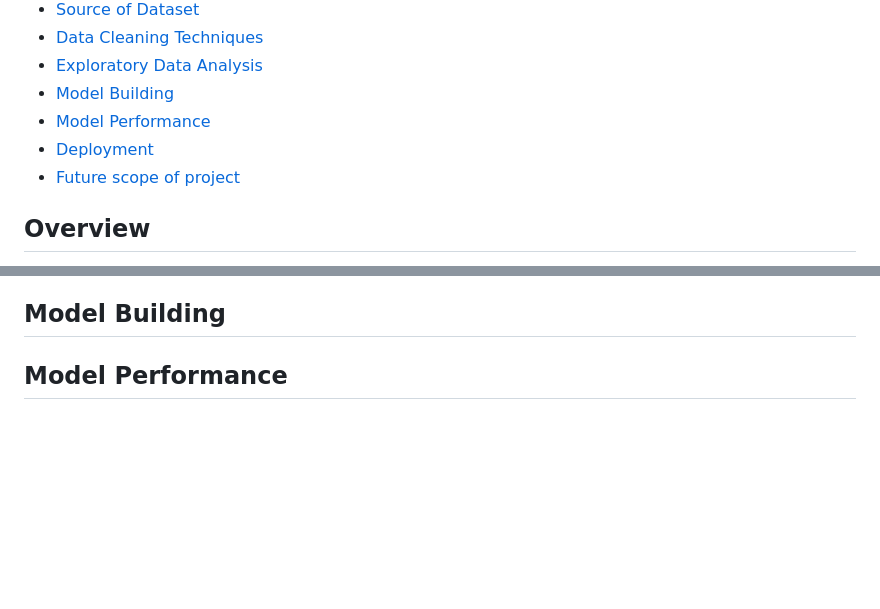
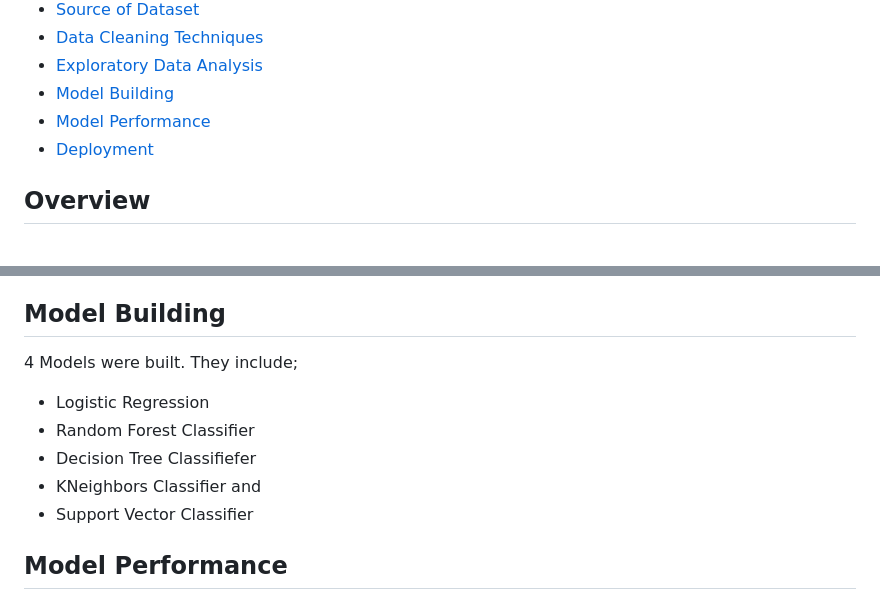
Before and after one commit to lawalsegun2025/car_acceptability_predictor, a Markdown page: README.md, 2 parts joined by grey strips. Drawn GitHub-style; blank space fills up the shorter version.

```diff
--- a/README.md
+++ b/README.md
@@ -10,7 +10,6 @@
 * [Model Building](#model-building)
 * [Model Performance](#model-performance)
 * [Deployment](#deployment)
-* [Future scope of project](#future-scope-of-project)
 
 ## Overview
 
@@ -82,6 +81,13 @@ From the plot above, it can be seen that this is a multi-class classification an
 
 ## Model Building
 
+4 Models were built. They include;
+- Logistic Regression
+- Random Forest Classifier
+- Decision Tree Classifiefer
+- KNeighbors Classifier and
+- Support Vector Classifier
+
 ## Model Performance
 
 ## Deployment
```
